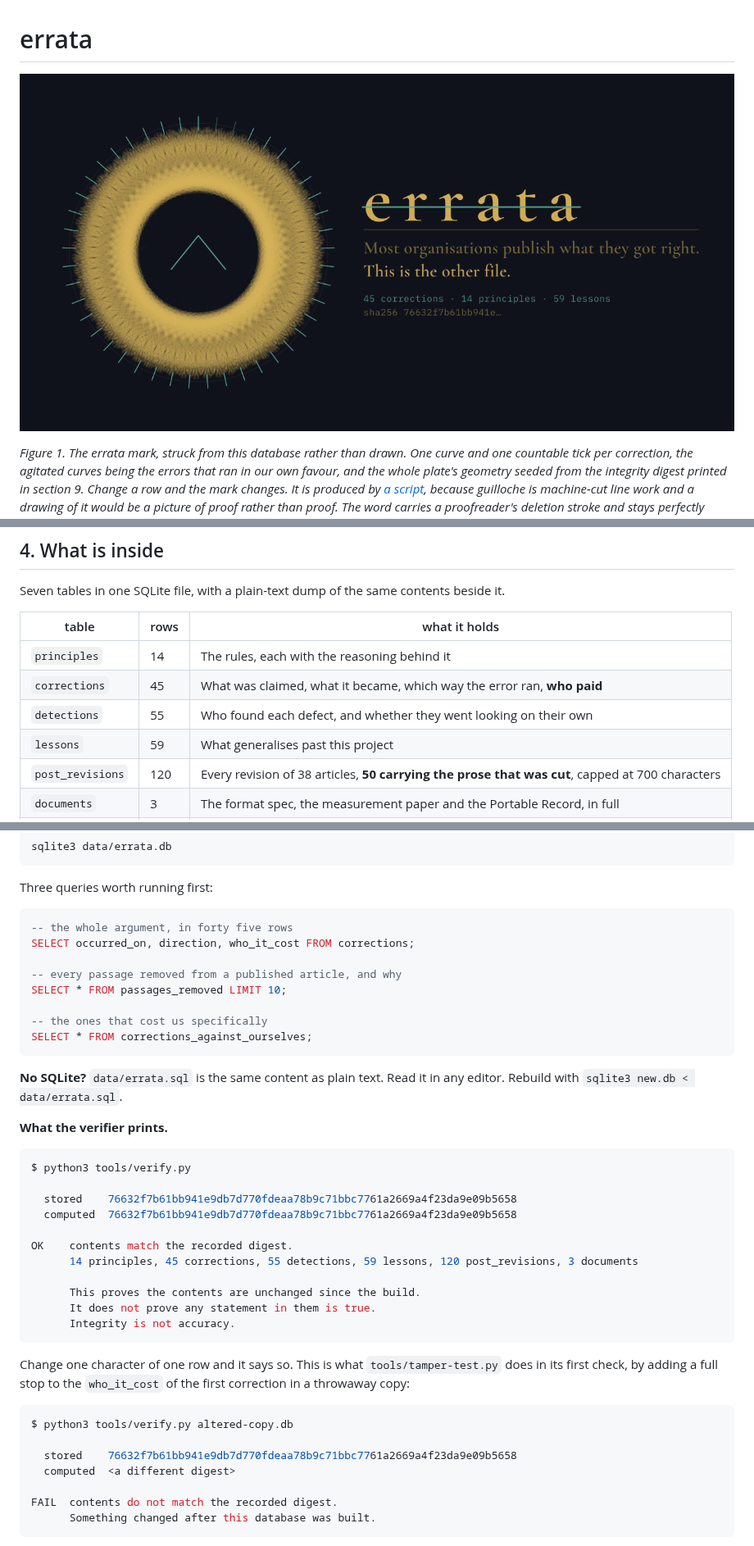
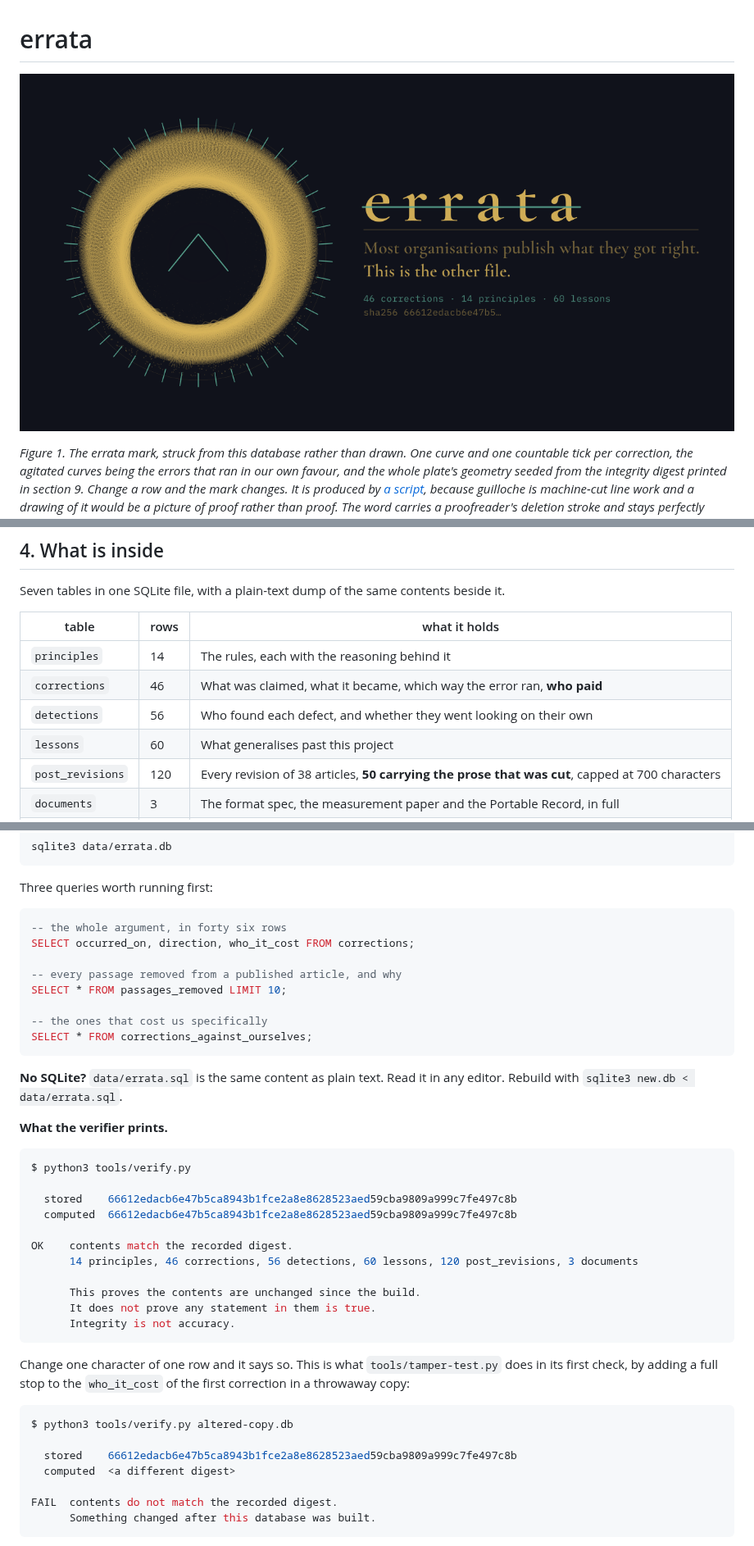
Before and after one commit to jeb2-spec/errata, a Markdown page: README.md, 3 parts joined by grey strips. Shown at 82% size. Drawn GitHub-style; pictures changed too: brand/errata-mark.png.

````diff
--- a/README.md
+++ b/README.md
@@ -133,9 +134,9 @@ Seven tables in one SQLite file, with a plain-text dump of the same contents bes
 | table | rows | what it holds |
 | --- | --- | --- |
 | `principles` | 14 | The rules, each with the reasoning behind it |
-| `corrections` | 45 | What was claimed, what it became, which way the error ran, **who paid** |
-| `detections` | 55 | Who found each defect, and whether they went looking on their own |
-| `lessons` | 59 | What generalises past this project |
+| `corrections` | 46 | What was claimed, what it became, which way the error ran, **who paid** |
+| `detections` | 56 | Who found each defect, and whether they went looking on their own |
+| `lessons` | 60 | What generalises past this project |
 | `post_revisions` | 120 | Every revision of 38 articles, **50 carrying the prose that was cut**, capped at 700 characters |
 | `documents` | 3 | The format spec, the measurement paper and the Portable Record, in full |
 | `meta` | n/a | Provenance, disclosures, integrity digest |
@@ -249,7 +250,7 @@ sqlite3 data/errata.db
 Three queries worth running first:
 
 ```sql
--- the whole argument, in forty five rows
+-- the whole argument, in forty six rows
 SELECT occurred_on, direction, who_it_cost FROM corrections;
 
 -- every passage removed from a published article, and why
@@ -266,11 +267,11 @@ SELECT * FROM corrections_against_ourselves;
 ```console
 $ python3 tools/verify.py
 
-  stored    76632f7b61bb941e9db7d770fdeaa78b9c71bbc7761a2669a4f23da9e09b5658
-  computed  76632f7b61bb941e9db7d770fdeaa78b9c71bbc7761a2669a4f23da9e09b5658
+  stored    66612edacb6e47b5ca8943b1fce2a8e8628523aed59cba9809a999c7fe497c8b
+  computed  66612edacb6e47b5ca8943b1fce2a8e8628523aed59cba9809a999c7fe497c8b
 
 OK    contents match the recorded digest.
-      14 principles, 45 corrections, 55 detections, 59 lessons, 120 post_revisions, 3 documents
+      14 principles, 46 corrections, 56 detections, 60 lessons, 120 post_revisions, 3 documents
 
       This proves the contents are unchanged since the build.
       It does not prove any statement in them is true.
@@ -282,7 +283,7 @@ Change one character of one row and it says so. This is what `tools/tamper-test.
 ```console
 $ python3 tools/verify.py altered-copy.db
 
-  stored    76632f7b61bb941e9db7d770fdeaa78b9c71bbc7761a2669a4f23da9e09b5658
+  stored    66612edacb6e47b5ca8943b1fce2a8e8628523aed59cba9809a999c7fe497c8b
   computed  <a different digest>
 
 FAIL  contents do not match the recorded digest.
````
Also changed, not shown: other parts of README.md (+6 -5 lines), ANCHORS.md (+3 -2 lines), MEASUREMENT.md (+6 -6 lines), 5 other files.
